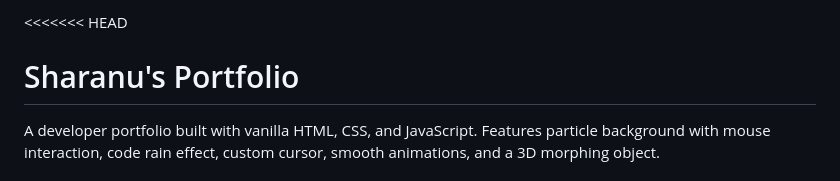
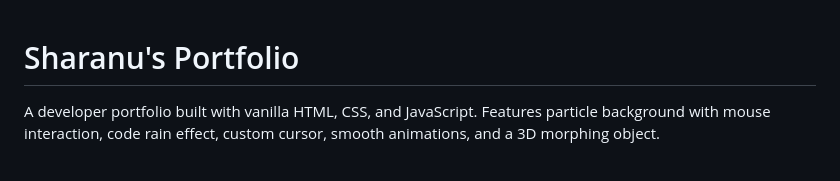
Before and after one commit to sharanu-p16/Portfolio_, a Markdown page: README.md, the part around the change. Rendered like a GitHub page.

```diff
--- a/README.md
+++ b/README.md
@@ -1,4 +1,4 @@
-<<<<<<< HEAD
+
 # Sharanu's Portfolio
 
 A  developer portfolio built with vanilla HTML, CSS, and JavaScript. Features particle background with mouse interaction, code rain effect, custom cursor, smooth animations, and a 3D morphing object.
```
